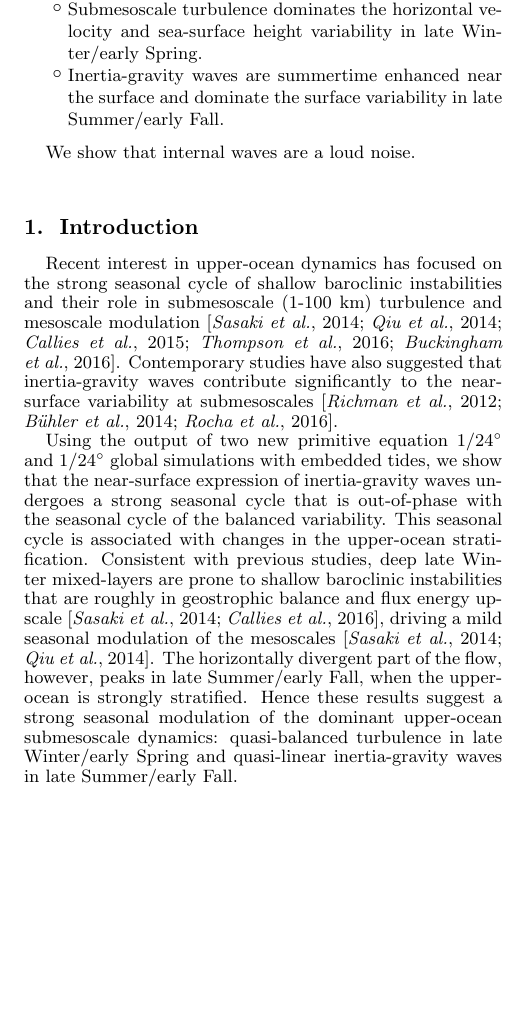
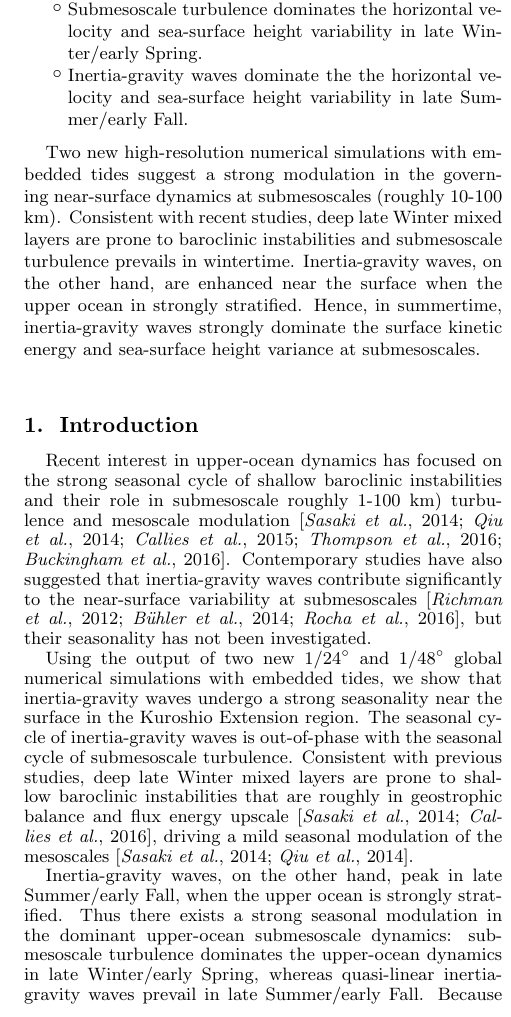
Before and after one commit to cesar-rocha/UpperOceanSeasonality, a LaTeX document (writeup/rocha_etal.tex): part of one column of page 1 of 13, cut so that both start at the same text, the shorter picture padded with empty space. Compiled offline with pdfLaTeX.

Commit message:
Updates abstract abd intro

```diff
--- a/writeup/rocha_etal.tex
+++ b/writeup/rocha_etal.tex
@@ -178,12 +178,12 @@
 % \item And here is the third keypoint
 % }
 
-\keypoints{\item Upper-ocean submesoscale (10-100 km) turbulence and innertia-gravity waves
-                 undergo strong seasonal cycles that are out-of-phase.
-           \item Submesoscale turbulence dominates the horizontal  velocity and
+\keypoints{\item  Upper-ocean submesoscale (10-100 km) turbulence and inertia-gravity waves
+                  undergo strong seasonal cycles that are out-of-phase.
+           \item  Submesoscale turbulence dominates the horizontal velocity and
                   sea-surface height variability in late Winter/early Spring.
-            \item Inertia-gravity waves are summertime enhanced near the surface and
-                  dominate the surface variability in late Summer/early Fall.
+            \item Inertia-gravity waves dominate the the horizontal velocity and
+                   sea-surface height variability in late Summer/early Fall.
                   }
 
 %% Keypoints will print underneath the abstract.
@@ -199,7 +199,14 @@
 % >> the body of the abstract.
 
 \begin{abstract}
-    We show that internal waves are a loud noise.
+    Two new high-resolution numerical simulations with embedded tides suggest a
+    strong modulation in the governing near-surface dynamics at submesoscales
+    (roughly 10-100 km). Consistent with recent studies, deep late Winter mixed layers
+    are prone to baroclinic instabilities and submesoscale turbulence
+    prevails in wintertime. Inertia-gravity waves, on the other hand, are enhanced near
+    the surface when the upper ocean in strongly stratified. Hence, in summertime,
+    inertia-gravity waves strongly dominate the surface kinetic energy and
+    sea-surface height variance at submesoscales.
 \end{abstract}
 
 %% ------------------------------------------------------------------------ %%
@@ -224,28 +231,31 @@
 \section{Introduction}
 
 Recent interest in upper-ocean dynamics has focused on the strong seasonal
-cycle of shallow baroclinic instabilities and their role in submesoscale (1-100 km)
+cycle of shallow baroclinic instabilities and their role in submesoscale roughly 1-100 km)
 turbulence and mesoscale modulation \citep{sasaki_etal2014,qiu_etal2014,
 callies_etal2015, thompson_etal2016,buckingham_etal2016}. Contemporary studies
 have also suggested that inertia-gravity waves contribute significantly
 to the near-surface variability at submesoscales \citep{richman_etal2012,
-buhler_etal2014,rocha_etal2016}.
+buhler_etal2014,rocha_etal2016}, but their seasonality has not been investigated.
 
-Using the output of two new primitive equation $1/24^\circ$ and $1/24^\circ$ global
- simulations with embedded tides, we show that the near-surface
-expression of inertia-gravity waves undergoes a strong seasonal cycle that is out-of-phase
-with the seasonal cycle of the balanced variability. This seasonal cycle is associated
-with changes in the upper-ocean
-stratification. Consistent with previous studies,
-deep late Winter mixed-layers are prone to
+Using the output of two new $1/24^\circ$ and $1/48^\circ$ global
+numerical simulations with embedded tides, we show that inertia-gravity waves undergo
+a strong seasonality near the surface in the Kuroshio Extension region.
+The seasonal cycle of inertia-gravity waves is out-of-phase
+with the seasonal cycle of submesoscale turbulence. Consistent with previous studies,
+deep late Winter mixed layers are prone to
 shallow baroclinic instabilities that are roughly in geostrophic balance
 and flux energy upscale \citep{sasaki_etal2014,callies_etal2016},
 driving a mild seasonal modulation of the mesoscales \citep{sasaki_etal2014,qiu_etal2014}.
-The horizontally divergent part of the flow, however, peaks in late Summer/early Fall,
-when the upper-ocean is strongly stratified. Hence these results suggest a
-strong seasonal modulation of the dominant upper-ocean submesoscale dynamics:
-quasi-balanced turbulence in late Winter/early Spring and
-quasi-linear inertia-gravity waves in late Summer/early Fall.
+
+Inertia-gravity waves, on the other hand, peak in late Summer/early Fall,
+when the upper ocean is strongly stratified. Thus there exists a
+strong seasonal modulation in the dominant upper-ocean submesoscale dynamics:
+submesoscale turbulence dominates the upper-ocean dynamics in late Winter/early Spring,
+whereas quasi-linear inertia-gravity waves prevail in late Summer/early Fall.
+Because submesoscale turbulence is significantly diminished in late Summer/early Fall,
+the present results suggest that inertia-gravity waves account for most of the
+summertime submesoscale SSH variability.
 
 \section{The LLC numerical simulations}
 We use the output of two latitude-longitude polar cap (LLC)
```
Also changed, not shown: writeup/rocha_etal.tex (27 more changed lines).
